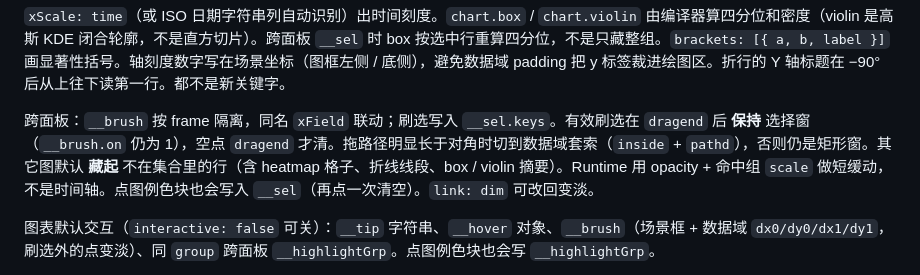
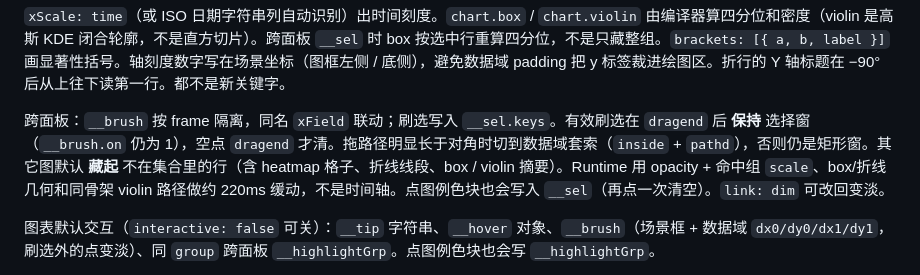
Before and after one commit to yanshen2953/viva-lang, a Markdown page: docs/LANGUAGE.md, the part around the change. GitHub-like rendering.

Commit message:
Note violin path ease in the language handbook.
Keep the Runtime 220ms claim aligned with matching-skeleton path lerp.

Co-authored-by: yanshen2953 <yanshen2953@users.noreply.github.com>

```diff
--- a/docs/LANGUAGE.md
+++ b/docs/LANGUAGE.md
@@ -148,7 +148,7 @@ widget layout.board
 
 `xScale: time`（或 ISO 日期字符串列自动识别）出时间刻度。`chart.box` / `chart.violin` 由编译器算四分位和密度（violin 是高斯 KDE 闭合轮廓，不是直方切片）。跨面板 `__sel` 时 box 按选中行重算四分位，不是只藏整组。`brackets: [{ a, b, label }]` 画显著性括号。轴刻度数字写在场景坐标（图框左侧 / 底侧），避免数据域 padding 把 y 标签裁进绘图区。折行的 Y 轴标题在 −90° 后从上往下读第一行。都不是新关键字。
 
-跨面板：`__brush` 按 frame 隔离，同名 `xField` 联动；刷选写入 `__sel.keys`。有效刷选在 `dragend` 后 **保持** 选择窗（`__brush.on` 仍为 1），空点 `dragend` 才清。拖路径明显长于对角时切到数据域套索（`inside` + `pathd`），否则仍是矩形窗。其它图默认 **藏起** 不在集合里的行（含 heatmap 格子、折线线段、box / violin 摘要）。Runtime 用 opacity + 命中组 `scale` 做短缓动，不是时间轴。点图例色块也会写入 `__sel`（再点一次清空）。`link: dim` 可改回变淡。
+跨面板：`__brush` 按 frame 隔离，同名 `xField` 联动；刷选写入 `__sel.keys`。有效刷选在 `dragend` 后 **保持** 选择窗（`__brush.on` 仍为 1），空点 `dragend` 才清。拖路径明显长于对角时切到数据域套索（`inside` + `pathd`），否则仍是矩形窗。其它图默认 **藏起** 不在集合里的行（含 heatmap 格子、折线线段、box / violin 摘要）。Runtime 用 opacity + 命中组 `scale`、box/折线几何和同骨架 violin 路径做约 220ms 缓动，不是时间轴。点图例色块也会写入 `__sel`（再点一次清空）。`link: dim` 可改回变淡。
 
 图表默认交互（`interactive: false` 可关）：`__tip` 字符串、`__hover` 对象、`__brush`（场景框 + 数据域 `dx0/dy0/dx1/dy1`，刷选外的点变淡）、同 `group` 跨面板 `__highlightGrp`。点图例色块也会写 `__highlightGrp`。
 
```
